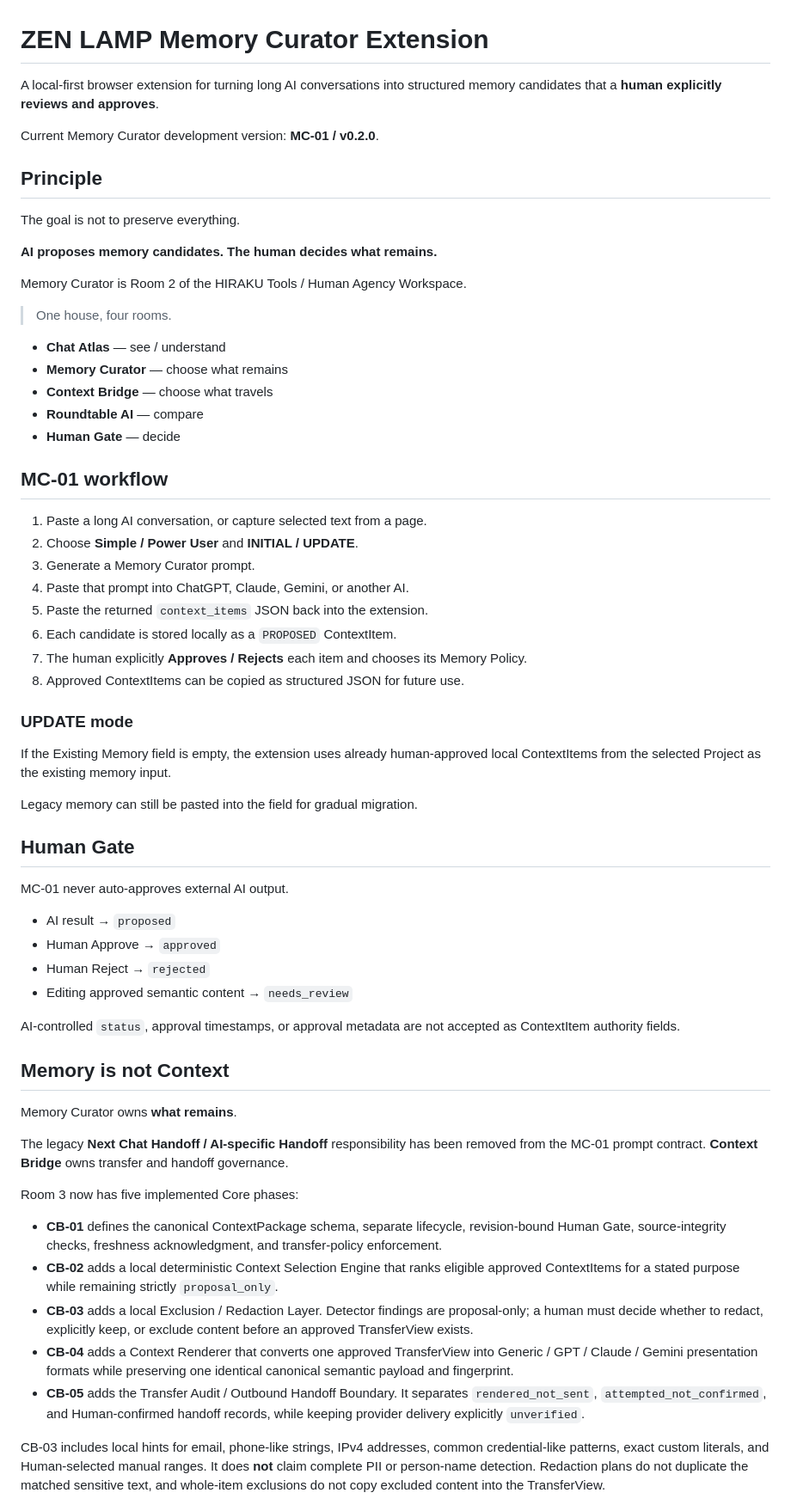
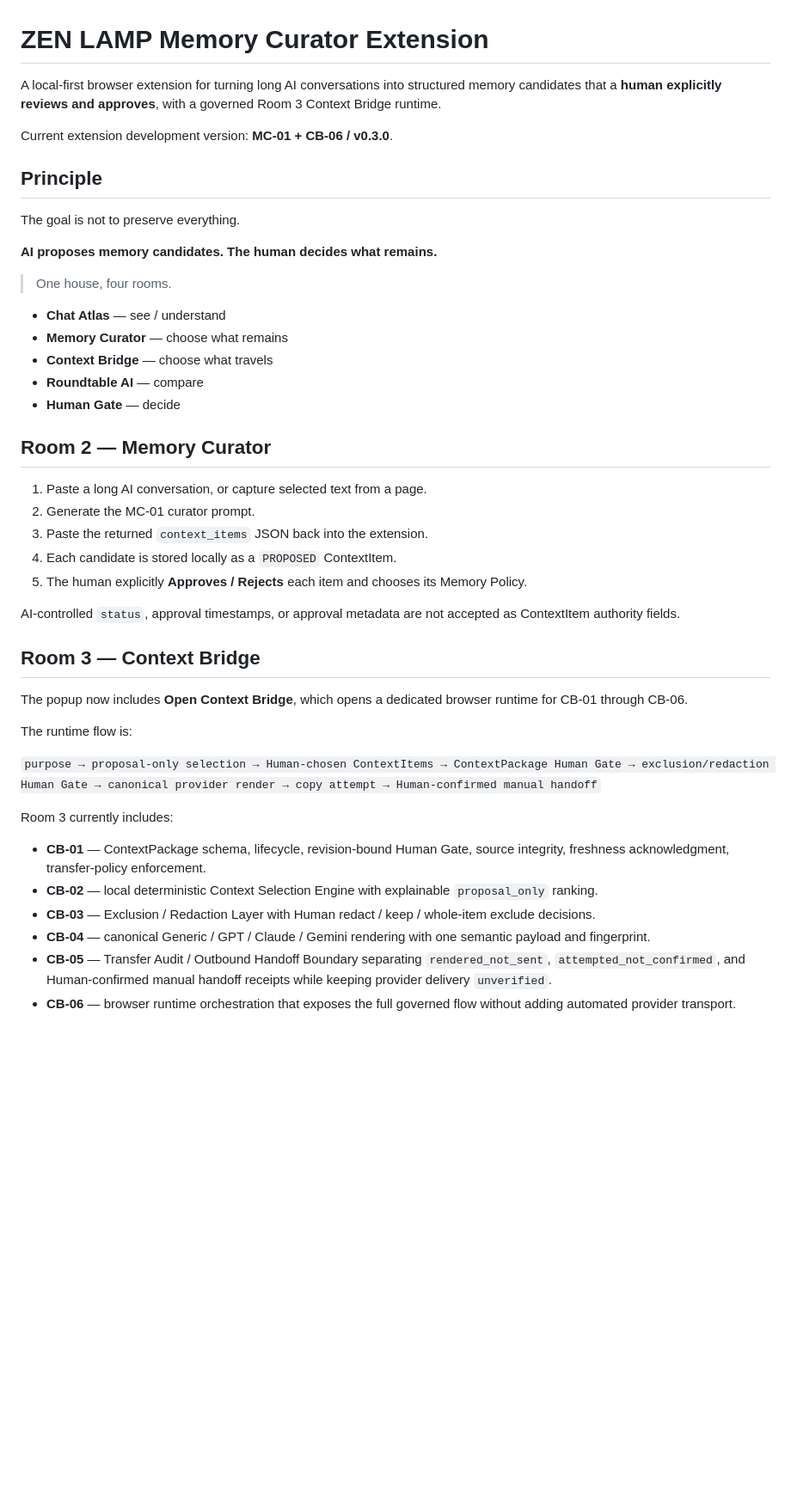
Before and after one commit to sniioka5127-alt/zen-lamp-memory-curator-extension, a Markdown page: README.md, the part around one of its changes. Shown at 86% size. GitHub-like rendering; blank space fills up the shorter version.

Commit message:
CB-06: document browser runtime in README

```diff
--- a/README.md
+++ b/README.md
@@ -1,16 +1,14 @@
 # ZEN LAMP Memory Curator Extension
 
-A local-first browser extension for turning long AI conversations into structured memory candidates that a **human explicitly reviews and approves**.
+A local-first browser extension for turning long AI conversations into structured memory candidates that a **human explicitly reviews and approves**, with a governed Room 3 Context Bridge runtime.
 
-Current Memory Curator development version: **MC-01 / v0.2.0**.
+Current extension development version: **MC-01 + CB-06 / v0.3.0**.
 
 ## Principle
 
 The goal is not to preserve everything.
 
 **AI proposes memory candidates. The human decides what remains.**
-
-Memory Curator is Room 2 of the HIRAKU Tools / Human Agency Workspace.
 
 > One house, four rooms.
 
@@ -20,47 +18,30 @@ Memory Curator is Room 2 of the HIRAKU Tools / Human Agency Workspace.
 - **Roundtable AI** — compare
 - **Human Gate** — decide
 
-## MC-01 workflow
+## Room 2 — Memory Curator
 
 1. Paste a long AI conversation, or capture selected text from a page.
-2. Choose **Simple / Power User** and **INITIAL / UPDATE**.
-3. Generate a Memory Curator prompt.
-4. Paste that prompt into ChatGPT, Claude, Gemini, or another AI.
-5. Paste the returned `context_items` JSON back into the extension.
-6. Each candidate is stored locally as a `PROPOSED` ContextItem.
-7. The human explicitly **Approves / Rejects** each item and chooses its Memory Policy.
-8. Approved ContextItems can be copied as structured JSON for future use.
-
-### UPDATE mode
-
-If the Existing Memory field is empty, the extension uses already human-approved local ContextItems from the selected Project as the existing memory input.
-
-Legacy memory can still be pasted into the field for gradual migration.
-
-## Human Gate
-
-MC-01 never auto-approves external AI output.
-
-- AI result → `proposed`
-- Human Approve → `approved`
-- Human Reject → `rejected`
-- Editing approved semantic content → `needs_review`
+2. Generate the MC-01 curator prompt.
+3. Paste the returned `context_items` JSON back into the extension.
+4. Each candidate is stored locally as a `PROPOSED` ContextItem.
+5. The human explicitly **Approves / Rejects** each item and chooses its Memory Policy.
 
 AI-controlled `status`, approval timestamps, or approval metadata are not accepted as ContextItem authority fields.
 
-## Memory is not Context
+## Room 3 — Context Bridge
 
-Memory Curator owns **what remains**.
+The popup now includes **Open Context Bridge**, which opens a dedicated browser runtime for CB-01 through CB-06.
 
-The legacy **Next Chat Handoff / AI-specific Handoff** responsibility has been removed from the MC-01 prompt contract. **Context Bridge** owns transfer and handoff governance.
+The runtime flow is:
 
-Room 3 now has five implemented Core phases:
+`purpose → proposal-only selection → Human-chosen ContextItems → ContextPackage Human Gate → exclusion/redaction Human Gate → canonical provider render → copy attempt → Human-confirmed manual handoff`
 
-- **CB-01** defines the canonical ContextPackage schema, separate lifecycle, revision-bound Human Gate, source-integrity checks, freshness acknowledgment, and transfer-policy enforcement.
-- **CB-02** adds a local deterministic Context Selection Engine that ranks eligible approved ContextItems for a stated purpose while remaining strictly `proposal_only`.
-- **CB-03** adds a local Exclusion / Redaction Layer. Detector findings are proposal-only; a human must decide whether to redact, explicitly keep, or exclude content before an approved TransferView exists.
-- **CB-04** adds a Context Renderer that converts one approved TransferView into Generic / GPT / Claude / Gemini presentation formats while preserving one identical canonical semantic payload and fingerprint.
-- **CB-05** adds the Transfer Audit / Outbound Handoff Boundary. It separates `rendered_not_sent`, `attempted_not_confirmed`, and Human-confirmed handoff records, while keeping provider delivery explicitly `unverified`.
+Room 3 currently includes:
 
-CB-03 includes local hints for email, phone-like strings, IPv4 addresses, common credential-like patterns, exact custom literals, and Human-selected manual ranges. It does **not** claim complete PII or person-name detection. Redaction plans do not duplicate the matched sensitive text, and whole-item exclusions do not copy excluded content into the TransferView.
+- **CB-01** — ContextPackage schema, lifecycle, revision-bound Human Gate, source integrity, freshness acknowledgment, transfer-policy enforcement.
+- **CB-02** — local deterministic Context Selection Engine with explainable `proposal_only` ranking.
+- **CB-03** — Exclusion / Redaction Layer with Human redact / keep / whole-item exclude decisions.
+- **CB-04** — canonical Generic / GPT / Claude / Gemini rendering with one semantic payload and fingerprint.
+- **CB-05** — Transfer Audit / Outbound Handoff Boundary separating `rendered_not_sent`, `attempted_not_confirmed`, and Human-confirmed manual handoff receipts while keeping provider delivery `unverified`.
+- **CB-06** — browser runtime orchestration that exposes the full governed flow without adding automated provider transport.
 
```
Also changed, not shown: other parts of README.md (+7 -7 lines).
